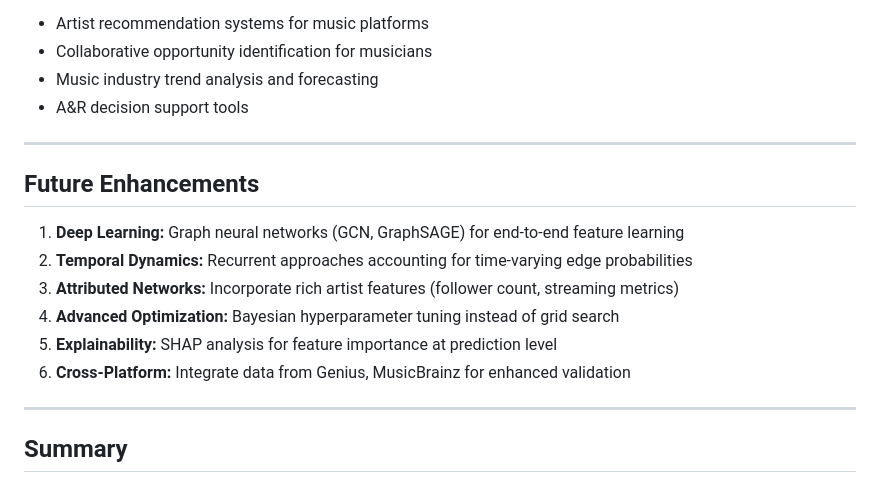
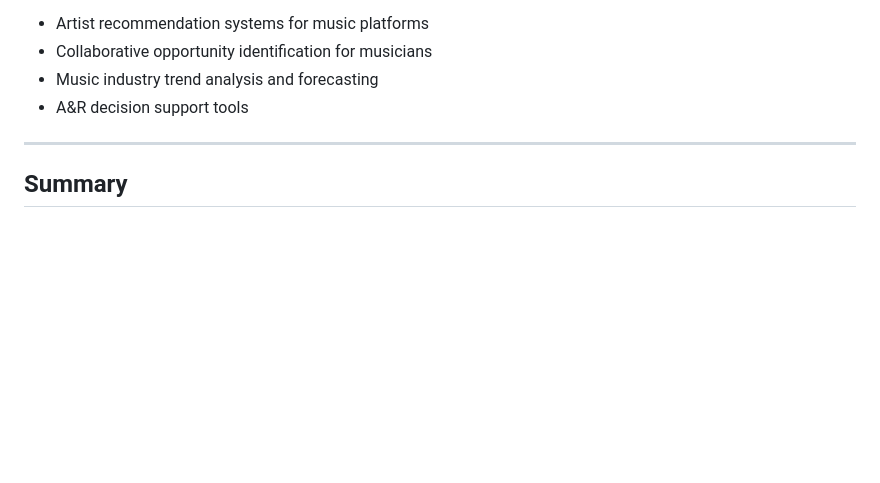
Before and after one commit to MichaelXu27/Musical-Collaboration-Network-Analysis, a Markdown page: PROJECT_SUMMARY.md, the part around the change. Rendered like a GitHub page; blank space fills up the shorter version.

Commit message:
small tweak

```diff
--- a/PROJECT_SUMMARY.md
+++ b/PROJECT_SUMMARY.md
@@ -233,17 +233,6 @@ Where:
 
 ---
 
-## Future Enhancements
-
-1. **Deep Learning:** Graph neural networks (GCN, GraphSAGE) for end-to-end feature learning
-2. **Temporal Dynamics:** Recurrent approaches accounting for time-varying edge probabilities
-3. **Attributed Networks:** Incorporate rich artist features (follower count, streaming metrics)
-4. **Advanced Optimization:** Bayesian hyperparameter tuning instead of grid search
-5. **Explainability:** SHAP analysis for feature importance at prediction level
-6. **Cross-Platform:** Integrate data from Genius, MusicBrainz for enhanced validation
-
----
-
 ## Summary
 
 This project demonstrates a comprehensive analysis of music collaboration networks using multiple complementary link prediction approaches. By decomposing the task into distinct musical eras and combining structural, genre-based, and community features, we achieve high-quality predictions that capture the evolving nature of artistic collaboration. The hybrid optimization framework provides a principled way to leverage multiple signals for improved accuracy, with clear interpretability across temporal domains.
```
